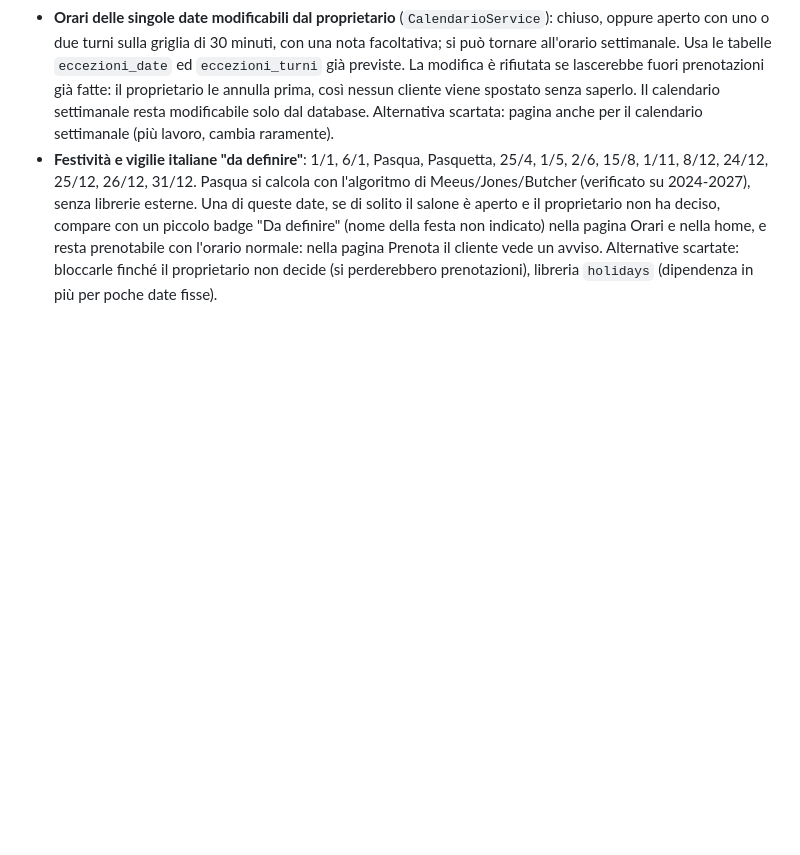
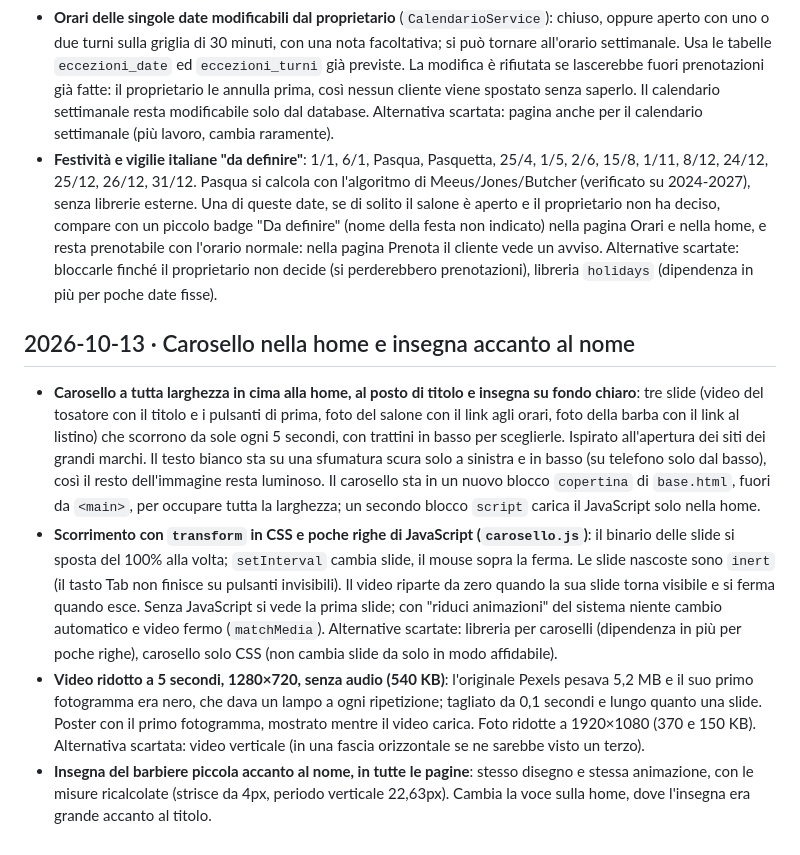
Before and after one commit to IvanRussoL/barber-booking, a Markdown page: DEVLOG.md, the part around the change. Drawn GitHub-style; blank space fills up the shorter version.

```diff
--- a/DEVLOG.md
+++ b/DEVLOG.md
@@ -251,3 +251,10 @@ Diario delle scelte di sviluppo: cosa ho fatto, perché e quali alternative ho s
 - **Periodi delle statistiche: ultima settimana, ultimo mese, ultimo anno (7, 30, 365 giorni)** al posto di 30, 90 e 365. Sulla settimana e sul mese l'andamento è per giorno, sull'anno per settimana: con poche barre il dettaglio giornaliero è più utile.
 - **Orari delle singole date modificabili dal proprietario** (`CalendarioService`): chiuso, oppure aperto con uno o due turni sulla griglia di 30 minuti, con una nota facoltativa; si può tornare all'orario settimanale. Usa le tabelle `eccezioni_date` ed `eccezioni_turni` già previste. La modifica è rifiutata se lascerebbe fuori prenotazioni già fatte: il proprietario le annulla prima, così nessun cliente viene spostato senza saperlo. Il calendario settimanale resta modificabile solo dal database. Alternativa scartata: pagina anche per il calendario settimanale (più lavoro, cambia raramente).
 - **Festività e vigilie italiane "da definire"**: 1/1, 6/1, Pasqua, Pasquetta, 25/4, 1/5, 2/6, 15/8, 1/11, 8/12, 24/12, 25/12, 26/12, 31/12. Pasqua si calcola con l'algoritmo di Meeus/Jones/Butcher (verificato su 2024-2027), senza librerie esterne. Una di queste date, se di solito il salone è aperto e il proprietario non ha deciso, compare con un piccolo badge "Da definire" (nome della festa non indicato) nella pagina Orari e nella home, e resta prenotabile con l'orario normale: nella pagina Prenota il cliente vede un avviso. Alternative scartate: bloccarle finché il proprietario non decide (si perderebbero prenotazioni), libreria `holidays` (dipendenza in più per poche date fisse).
+
+## 2026-10-13 · Carosello nella home e insegna accanto al nome
+
+- **Carosello a tutta larghezza in cima alla home, al posto di titolo e insegna su fondo chiaro**: tre slide (video del tosatore con il titolo e i pulsanti di prima, foto del salone con il link agli orari, foto della barba con il link al listino) che scorrono da sole ogni 5 secondi, con trattini in basso per sceglierle. Ispirato all'apertura dei siti dei grandi marchi. Il testo bianco sta su una sfumatura scura solo a sinistra e in basso (su telefono solo dal basso), così il resto dell'immagine resta luminoso. Il carosello sta in un nuovo blocco `copertina` di `base.html`, fuori da `<main>`, per occupare tutta la larghezza; un secondo blocco `script` carica il JavaScript solo nella home.
+- **Scorrimento con `transform` in CSS e poche righe di JavaScript (`carosello.js`)**: il binario delle slide si sposta del 100% alla volta; `setInterval` cambia slide, il mouse sopra la ferma. Le slide nascoste sono `inert` (il tasto Tab non finisce su pulsanti invisibili). Il video riparte da zero quando la sua slide torna visibile e si ferma quando esce. Senza JavaScript si vede la prima slide; con "riduci animazioni" del sistema niente cambio automatico e video fermo (`matchMedia`). Alternative scartate: libreria per caroselli (dipendenza in più per poche righe), carosello solo CSS (non cambia slide da solo in modo affidabile).
+- **Video ridotto a 5 secondi, 1280×720, senza audio (540 KB)**: l'originale Pexels pesava 5,2 MB e il suo primo fotogramma era nero, che dava un lampo a ogni ripetizione; tagliato da 0,1 secondi e lungo quanto una slide. Poster con il primo fotogramma, mostrato mentre il video carica. Foto ridotte a 1920×1080 (370 e 150 KB). Alternativa scartata: video verticale (in una fascia orizzontale se ne sarebbe visto un terzo).
+- **Insegna del barbiere piccola accanto al nome, in tutte le pagine**: stesso disegno e stessa animazione, con le misure ricalcolate (strisce da 4px, periodo verticale 22,63px). Cambia la voce sulla home, dove l'insegna era grande accanto al titolo.
```
Also changed, not shown: README.md (+5 -2 lines), docs/PROGETTAZIONE.md (+1 -1 lines).
